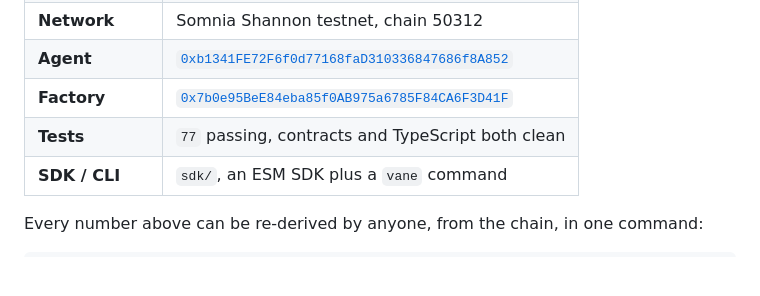
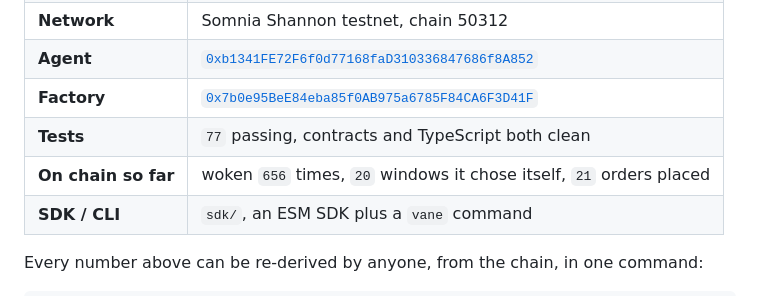
Before and after one commit to Risingtell/vane, a Markdown page: README.md, the part around the change. Drawn GitHub-style; blank space fills up the shorter version.

```diff
--- a/README.md
+++ b/README.md
@@ -17,6 +17,7 @@ Built for the Somnia x DreamDEX Event Contracts Hackathon.
 | **Agent** | [`0xb1341FE72F6f0d77168faD310336847686f8A852`](https://shannon-explorer.somnia.network/address/0xb1341FE72F6f0d77168faD310336847686f8A852) |
 | **Factory** | [`0x7b0e95BeE84eba85f0AB975a6785F84CA6F3D41F`](https://shannon-explorer.somnia.network/address/0x7b0e95BeE84eba85f0AB975a6785F84CA6F3D41F) |
 | **Tests** | `77` passing, contracts and TypeScript both clean |
+| **On chain so far** | woken `656` times, `20` windows it chose itself, `21` orders placed |
 | **SDK / CLI** | `sdk/`, an ESM SDK plus a `vane` command |
 
 Every number above can be re-derived by anyone, from the chain, in one command:
```
Also changed, not shown: JUDGE-QUICKSTART.md (+7 -7 lines).
